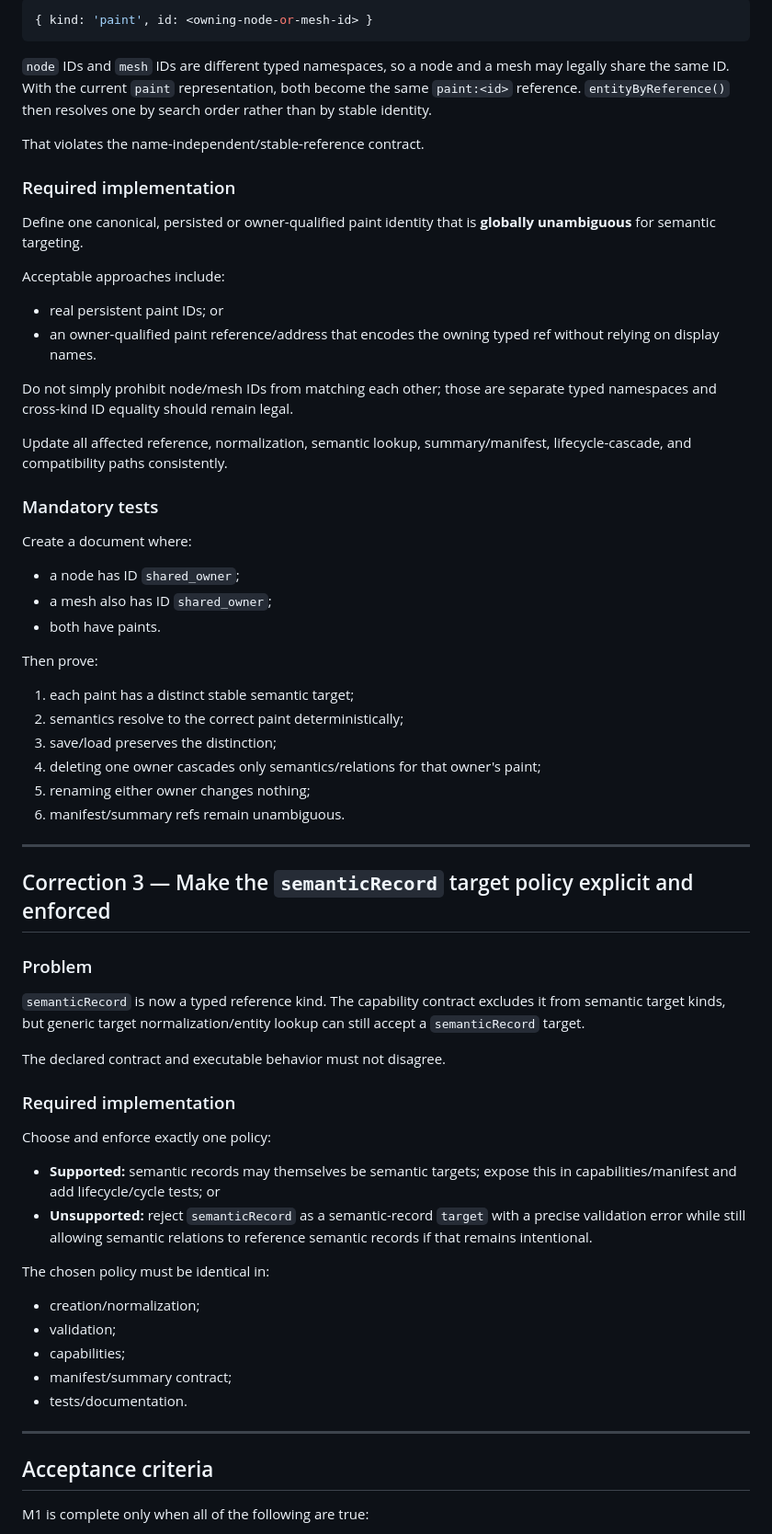
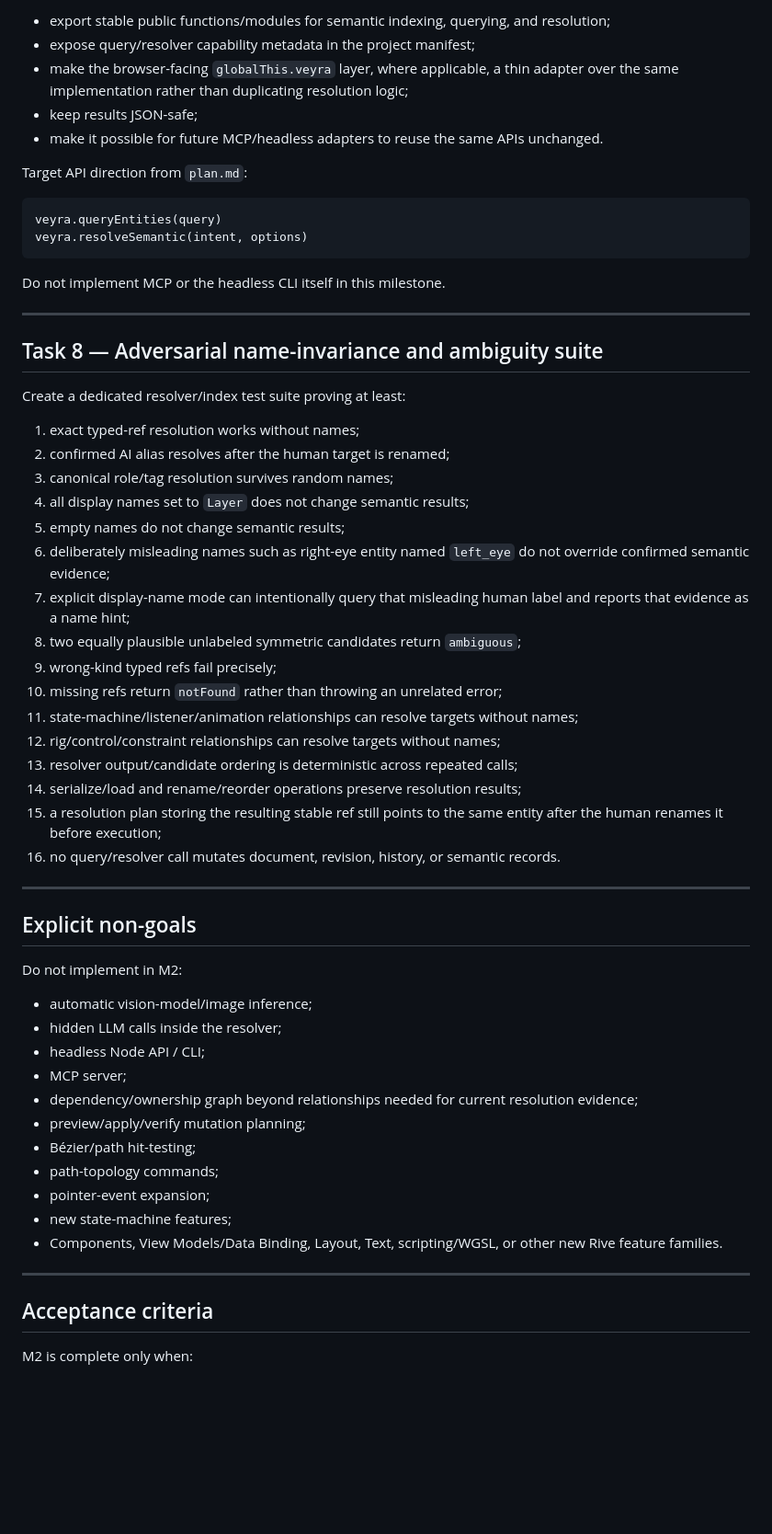
Before and after one commit to Logan17de/Rive_Rider, a Markdown page: milestone.md, the part around one of its changes. Shown at 92% size. Rendered like a GitHub page; blank space fills up the shorter version.

Commit message:
docs: verify M1 and advance to semantic resolver milestone

````diff
--- a/milestone.md
+++ b/milestone.md
@@ -91,70 +247,63 @@ Current semantic `paint` refs use this shape:
 
-```js
-{ kind: 'paint', id: <owning-node-or-mesh-id> }
+- export stable public functions/modules for semantic indexing, querying, and resolution;
+- expose query/resolver capability metadata in the project manifest;
+- make the browser-facing `globalThis.veyra` layer, where applicable, a thin adapter over the same implementation rather than duplicating resolution logic;
+- keep results JSON-safe;
+- make it possible for future MCP/headless adapters to reuse the same APIs unchanged.
+
+Target API direction from `plan.md`:
+
+```text
+veyra.queryEntities(query)
+veyra.resolveSemantic(intent, options)
 ```
 
-`node` IDs and `mesh` IDs are different typed namespaces, so a node and a mesh may legally share the same ID. With the current `paint` representation, both become the same `paint:<id>` reference. `entityByReference()` then resolves one by search order rather than by stable identity.
-
-That violates the name-independent/stable-reference contract.
-
-### Required implementation
-
-Define one canonical, persisted or owner-qualified paint identity that is **globally unambiguous** for semantic targeting.
-
-Acceptable approaches include:
-
-- real persistent paint IDs; or
-- an owner-qualified paint reference/address that encodes the owning typed ref without relying on display names.
-
-Do not simply prohibit node/mesh IDs from matching each other; those are separate typed namespaces and cross-kind ID equality should remain legal.
-
-Update all affected reference, normalization, semantic lookup, summary/manifest, lifecycle-cascade, and compatibility paths consistently.
-
-### Mandatory tests
-
-Create a document where:
-
-- a node has ID `shared_owner`;
-- a mesh also has ID `shared_owner`;
-- both have paints.
-
-Then prove:
-
-1. each paint has a distinct stable semantic target;
-2. semantics resolve to the correct paint deterministically;
-3. save/load preserves the distinction;
-4. deleting one owner cascades only semantics/relations for that owner's paint;
-5. renaming either owner changes nothing;
-6. manifest/summary refs remain unambiguous.
+Do not implement MCP or the headless CLI itself in this milestone.
 
 ---
 
-## Correction 3 — Make the `semanticRecord` target policy explicit and enforced
+## Task 8 — Adversarial name-invariance and ambiguity suite
 
-### Problem
+Create a dedicated resolver/index test suite proving at least:
 
-`semanticRecord` is now a typed reference kind. The capability contract excludes it from semantic target kinds, but generic target normalization/entity lookup can still accept a `semanticRecord` target.
+1. exact typed-ref resolution works without names;
+2. confirmed AI alias resolves after the human target is renamed;
+3. canonical role/tag resolution survives random names;
+4. all display names set to `Layer` does not change semantic results;
+5. empty names do not change semantic results;
+6. deliberately misleading names such as right-eye entity named `left_eye` do not override confirmed semantic evidence;
+7. explicit display-name mode can intentionally query that misleading human label and reports that evidence as a name hint;
+8. two equally plausible unlabeled symmetric candidates return `ambiguous`;
+9. wrong-kind typed refs fail precisely;
+10. missing refs return `notFound` rather than throwing an unrelated error;
+11. state-machine/listener/animation relationships can resolve targets without names;
+12. rig/control/constraint relationships can resolve targets without names;
+13. resolver output/candidate ordering is deterministic across repeated calls;
+14. serialize/load and rename/reorder operations preserve resolution results;
+15. a resolution plan storing the resulting stable ref still points to the same entity after the human renames it before execution;
+16. no query/resolver call mutates document, revision, history, or semantic records.
 
-The declared contract and executable behavior must not disagree.
+---
 
-### Required implementation
+## Explicit non-goals
 
-Choose and enforce exactly one policy:
+Do not implement in M2:
 
-- **Supported:** semantic records may themselves be semantic targets; expose this in capabilities/manifest and add lifecycle/cycle tests; or
-- **Unsupported:** reject `semanticRecord` as a semantic-record `target` with a precise validation error while still allowing semantic relations to reference semantic records if that remains intentional.
-
-The chosen policy must be identical in:
-
-- creation/normalization;
-- validation;
-- capabilities;
-- manifest/summary contract;
-- tests/documentation.
+- automatic vision-model/image inference;
+- hidden LLM calls inside the resolver;
+- headless Node API / CLI;
+- MCP server;
+- dependency/ownership graph beyond relationships needed for current resolution evidence;
+- preview/apply/verify mutation planning;
+- Bézier/path hit-testing;
+- path-topology commands;
+- pointer-event expansion;
+- new state-machine features;
+- Components, View Models/Data Binding, Layout, Text, scripting/WGSL, or other new Rive feature families.
 
 ---
 
 ## Acceptance criteria
 
-M1 is complete only when all of the following are true:
+M2 is complete only when:
 
````
Also changed, not shown: other parts of milestone.md (+235 -75 lines).
